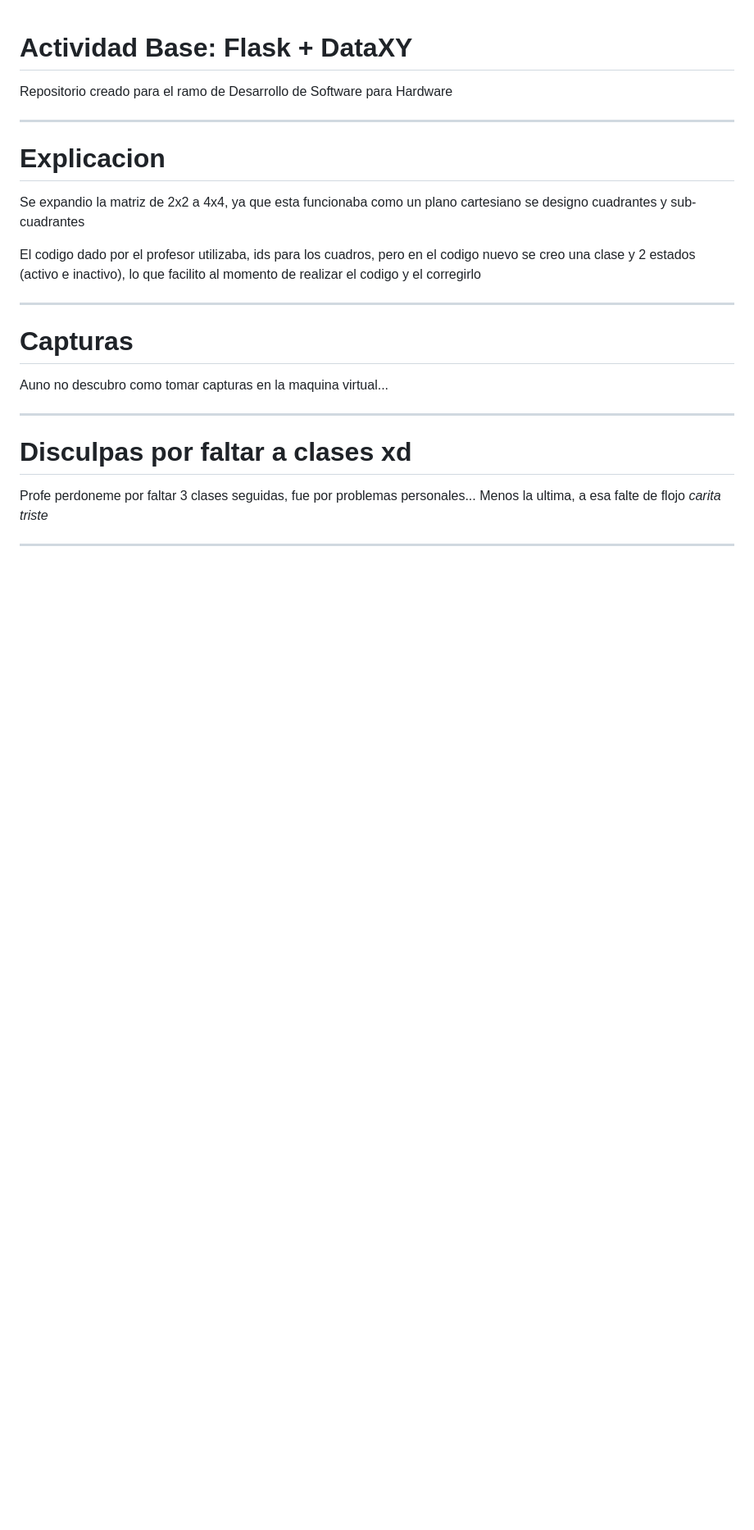
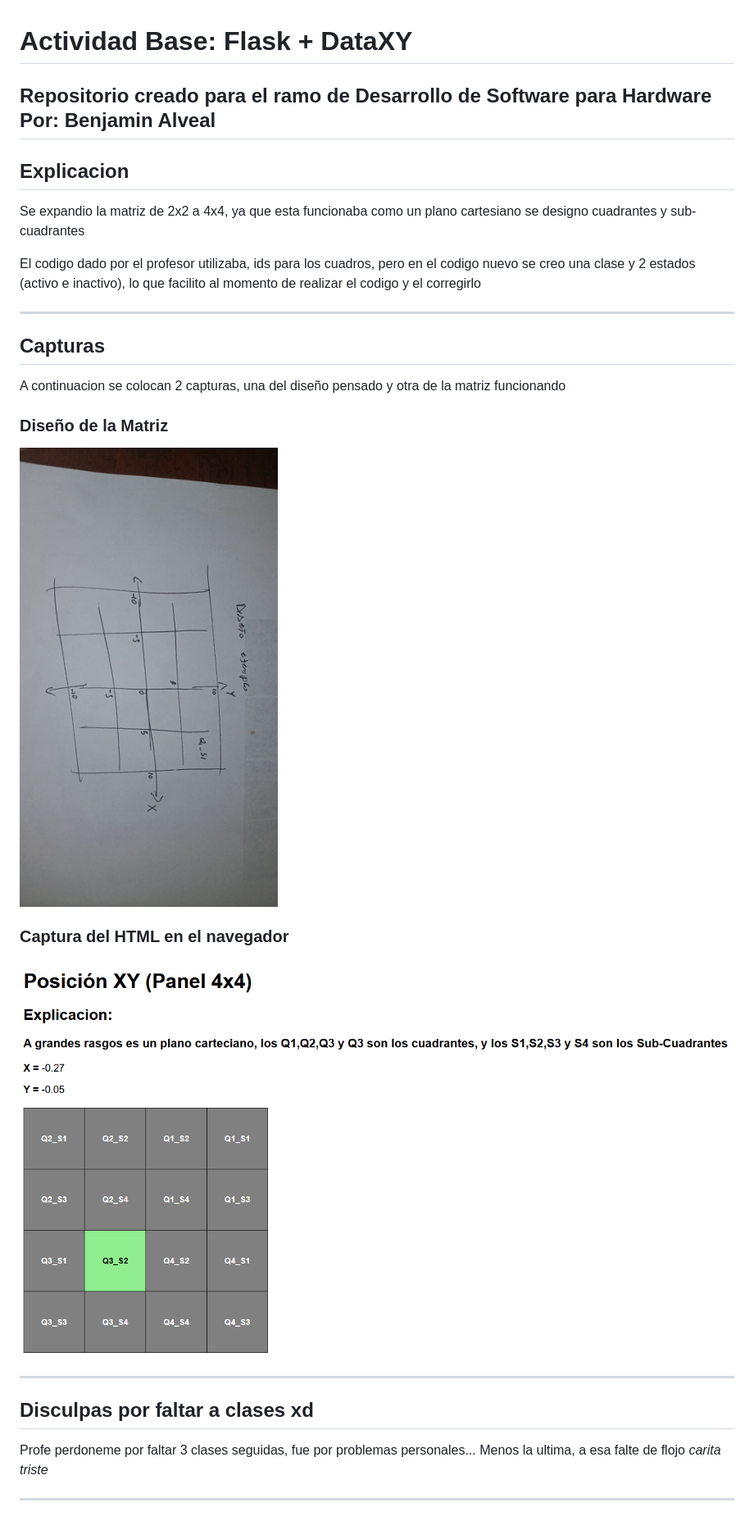
Before and after one commit to Guarisapo/LecturaXY_pagina_LA, a Markdown page: README.md, the part around the change. Shown at 82% size. Drawn GitHub-style; pictures changed too: capturas/Captura_Matriz.png (added), capturas/diseño.png (added); blank space fills up the shorter version.

Commit message:
Actualizando repositorio

```diff
--- a/README.md
+++ b/README.md
@@ -1,10 +1,10 @@
 # Actividad Base: Flask + DataXY
 
 Repositorio creado para el ramo de Desarrollo de Software para Hardware
-
+Por: Benjamin Alveal
 ---
 
-# Explicacion
+## Explicacion
 
 Se expandio la matriz de 2x2 a 4x4, ya que esta funcionaba como un plano cartesiano
 se designo cuadrantes y sub-cuadrantes
@@ -14,14 +14,22 @@ se creo una clase y 2 estados (activo e inactivo), lo que facilito al momento de
 y el corregirlo
 
 ---
-# Capturas
+## Capturas
 
-Auno no descubro como tomar capturas en la maquina virtual...
+A continuacion se colocan 2 capturas, una del diseño pensado y otra de la matriz funcionando
 
+
+### Diseño de la Matriz
+
+![Diseño de la Matriz (en papel)](capturas/diseño.png)
+
+### Captura del HTML en el navegador
+
+![Vista HTML](capturas/Captura_Matriz.png)
 
 ---
 
-# Disculpas por faltar a clases xd
+## Disculpas por faltar a clases xd
 
 Profe perdoneme por faltar 3 clases seguidas, fue por problemas personales...
 Menos la ultima, a esa falte de flojo *carita triste*
```
